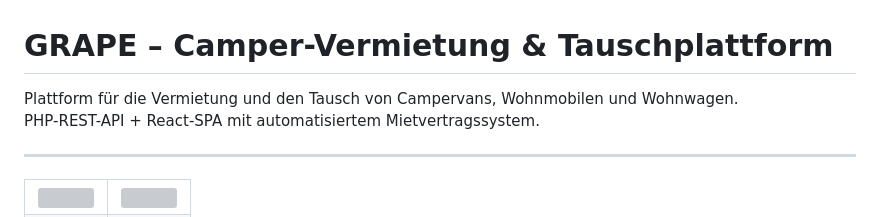
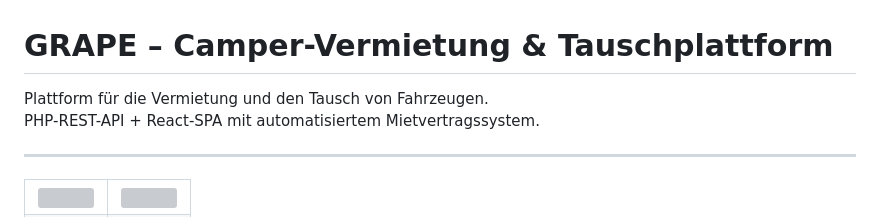
Before and after one commit to EtherEngine/grape-camper-platform, a Markdown page: README.md, the part around the change. GitHub-like rendering; grey boxes are pictures that could not be loaded.

Commit message:
Update README to generalize vehicle description

```diff
--- a/README.md
+++ b/README.md
@@ -1,6 +1,6 @@
 # GRAPE – Camper-Vermietung & Tauschplattform
 
-Plattform für die Vermietung und den Tausch von Campervans, Wohnmobilen und Wohnwagen.
+Plattform für die Vermietung und den Tausch von Fahrzeugen.
 PHP-REST-API + React-SPA mit automatisiertem Mietvertragssystem.
 
 ---
```
